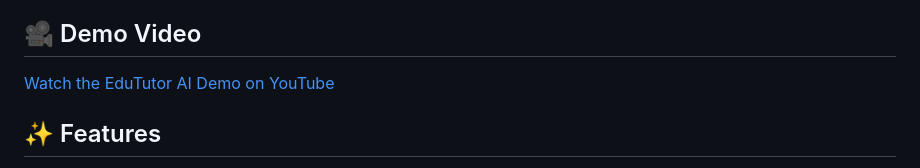
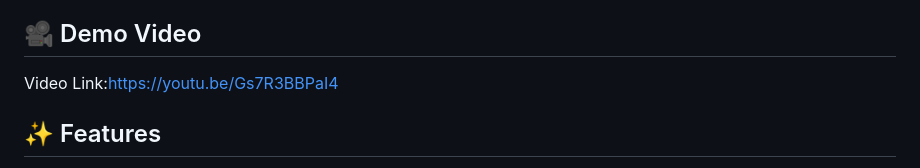
Before and after one commit to Prathapsri/EduTutor-AI, a Markdown page: README.md, the part around the change. Drawn GitHub-style.

```diff
--- a/README.md
+++ b/README.md
@@ -6,7 +6,7 @@ EduTutor AI is a web-based learning assistant designed to help students study mo
 
 ## 🎥 Demo Video
 
-[Watch the EduTutor AI Demo on YouTube](https://youtu.be/Gs7R3BBPaI4)
+Video Link:https://youtu.be/Gs7R3BBPaI4
 
 ## ✨ Features
 
```
